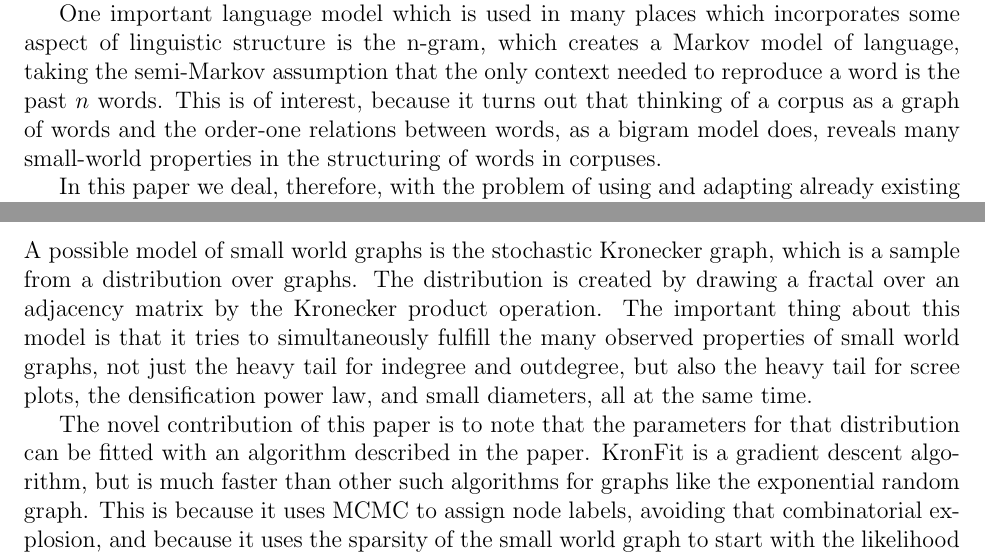
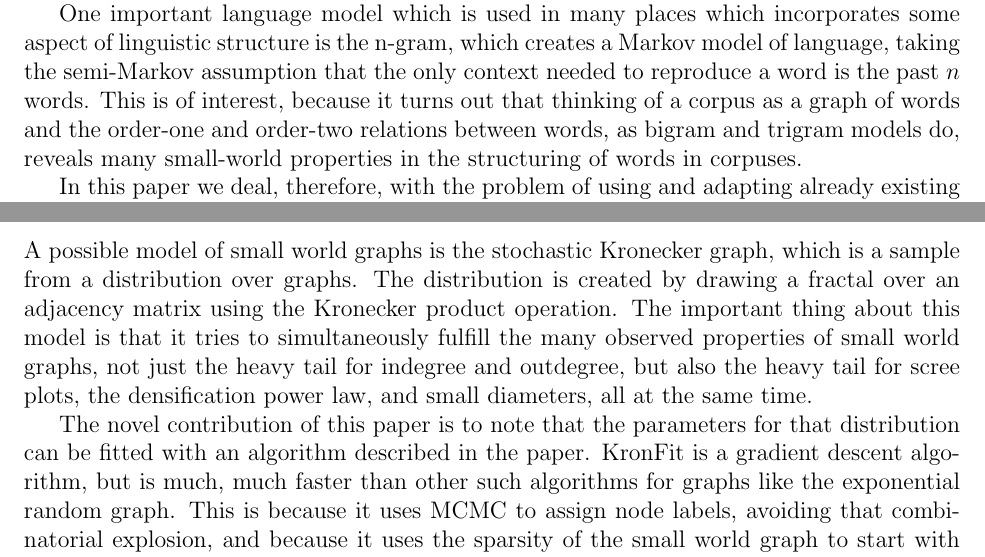
Before and after one commit to howonlee/kroneckerText, a LaTeX document (reading_response.tex): two parts of pages 1 and 2 of 4, joined at a grey line, cut so that both start at the same text. Compiled offline with pdfLaTeX.

Commit message:
reading response

```diff
--- a/reading_response.tex
+++ b/reading_response.tex
@@ -13,7 +13,7 @@
 
 An important statistical regularity in language is Zipf's law, which says that given some corpus of natural language, the frequency of any word is inversely proportional to its rank on the frequency table. However remarkable it may be, however, it is not a deep statement about the organization of language. This is because it holds for corpuses as bags of words which have frequencies, not as linguistic entities which have internal structure. %%%%%% get refs for "not a deep statment"
 
-One important language model which is used in many places which incorporates some aspect of linguistic structure is the n-gram, which creates a Markov model of language, taking the semi-Markov assumption that the only context needed to reproduce a word is the past $n$ words. This is of interest, because it turns out that thinking of a corpus as a graph of words and the order-one relations between words, as a bigram model does, reveals many small-world properties in the structuring of words in corpuses. %%% get ref for n-gram, use the small world of language ref
+One important language model which is used in many places which incorporates some aspect of linguistic structure is the n-gram, which creates a Markov model of language, taking the semi-Markov assumption that the only context needed to reproduce a word is the past $n$ words. This is of interest, because it turns out that thinking of a corpus as a graph of words and the order-one and order-two relations between words, as bigram and trigram models do, reveals many small-world properties in the structuring of words in corpuses. %%% get ref for n-gram, use the small world of language ref
 
 In this paper we deal, therefore, with the problem of using and adapting already existing algorithms for creating small world nets by creating a parsimonious model of language with Kronecker graphs that respects these network properties of words as they currently exist.
 
@@ -29,9 +29,9 @@ A particular point of interest is the introduction to a possible information-the
 .
 
 \subsubsection{J Leskovec, C. Faloutsos}
-A possible model of small world graphs is the stochastic Kronecker graph, which is a sample from a distribution over graphs. The distribution is created by drawing a fractal over an adjacency matrix by the Kronecker product operation. The important thing about this model is that it tries to simultaneously fulfill the many observed properties of small world graphs, not just the heavy tail for indegree and outdegree, but also the heavy tail for scree plots, the densification power law, and small diameters, all at the same time.
+A possible model of small world graphs is the stochastic Kronecker graph, which is a sample from a distribution over graphs. The distribution is created by drawing a fractal over an adjacency matrix using the Kronecker product operation. The important thing about this model is that it tries to simultaneously fulfill the many observed properties of small world graphs, not just the heavy tail for indegree and outdegree, but also the heavy tail for scree plots, the densification power law, and small diameters, all at the same time.
 
-The novel contribution of this paper is to note that the parameters for that distribution can be fitted with an algorithm described in the paper. KronFit is a gradient descent algorithm, but is much faster than other such algorithms for graphs like the exponential random graph. This is because it uses MCMC to assign node labels, avoiding that combinatorial explosion, and because it uses the sparsity of the small world graph to start with the likelihood of an empty graph and adjust for the edges that exist, in time linear to the number of edges instead of quadratic to the number of nodes. The number of parameters is determined using a BIC metric. Every part of this algorithm can and should be done when the whole matrix does not fit in memory.
+The novel contribution of this paper is to note that the parameters for that distribution can be fitted with an algorithm described in the paper. KronFit is a gradient descent algorithm, but is much, much faster than other such algorithms for graphs like the exponential random graph. This is because it uses MCMC to assign node labels, avoiding that combinatorial explosion, and because it uses the sparsity of the small world graph to start with the likelihood of an empty graph and adjust for the edges that exist, in time linear to the number of edges instead of quadratic to the number of nodes. The number of parameters is determined using a BIC metric. Every part of this algorithm can and should be done when the whole matrix does not fit in memory.
 
 There are also real interpretations of the Kronecker product process in the structure and creation of graphs. One intuition is that networks are hierarchically organized into communities, which grow recursively, creating miniature copies of themselves. Another interpretation is to say that each node is described by a sequence of categorical features, and the probability of two nodes linking depends on the product of individual attribute similarities, which allows modelling of homophily and heterophily at the same time.
 
```
